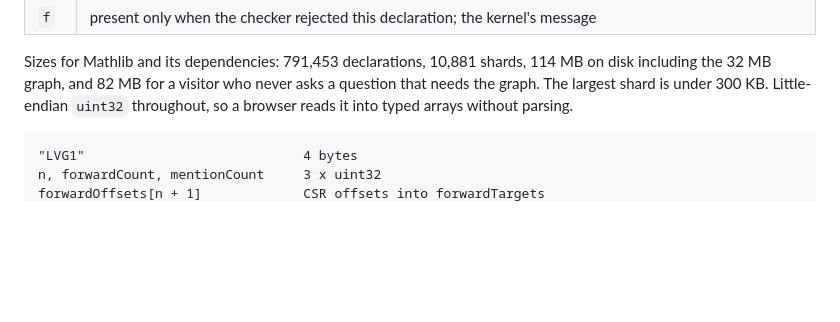
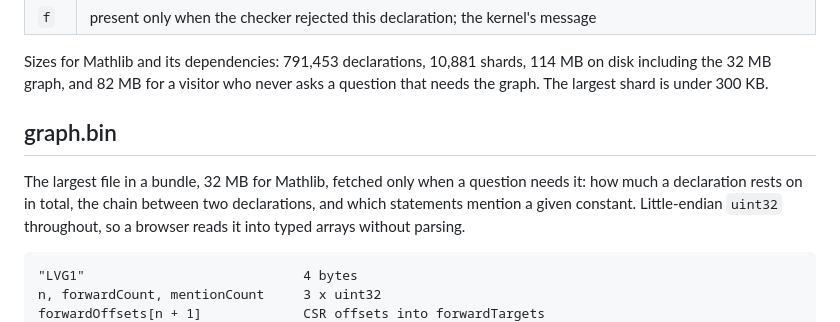
Before and after one commit to keithadler/leanviz, a Markdown page: docs/format.md, the part around the change. Rendered like a GitHub page; blank space fills up the shorter version.

Commit message:
Restore the heading a careless edit ate
Co-Authored-By: Claude Opus 5 <noreply@anthropic.com>

````diff
--- a/docs/format.md
+++ b/docs/format.md
@@ -84,6 +84,11 @@ and are fetched once.
 Sizes for Mathlib and its dependencies: 791,453 declarations, 10,881 shards, 114 MB on disk including the
 32 MB graph, and 82 MB for a visitor who never asks a question that needs the graph. The largest shard is under
 300 KB.
+
+## graph.bin
+
+The largest file in a bundle, 32 MB for Mathlib, fetched only when a question needs it: how much a declaration
+rests on in total, the chain between two declarations, and which statements mention a given constant.
 Little-endian `uint32` throughout, so a browser reads it into typed arrays without parsing.
 
 ```
````
